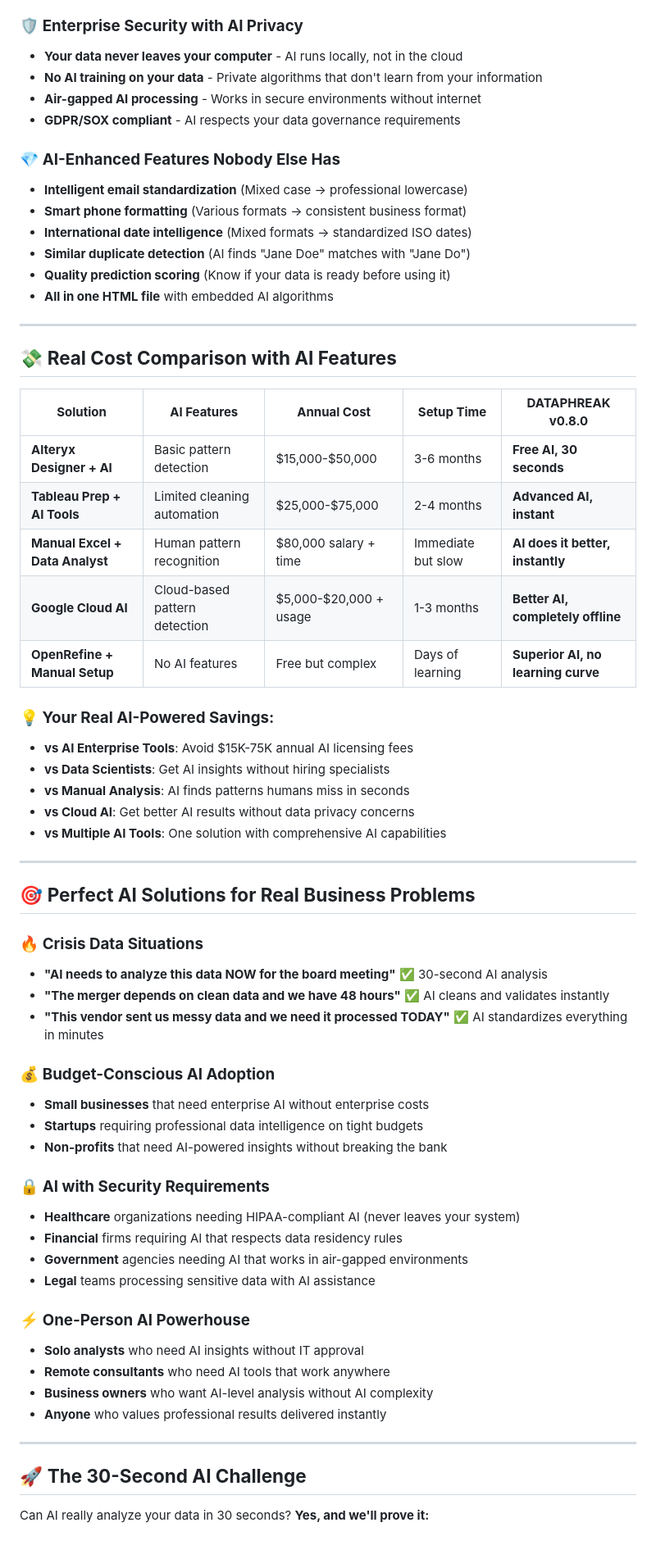
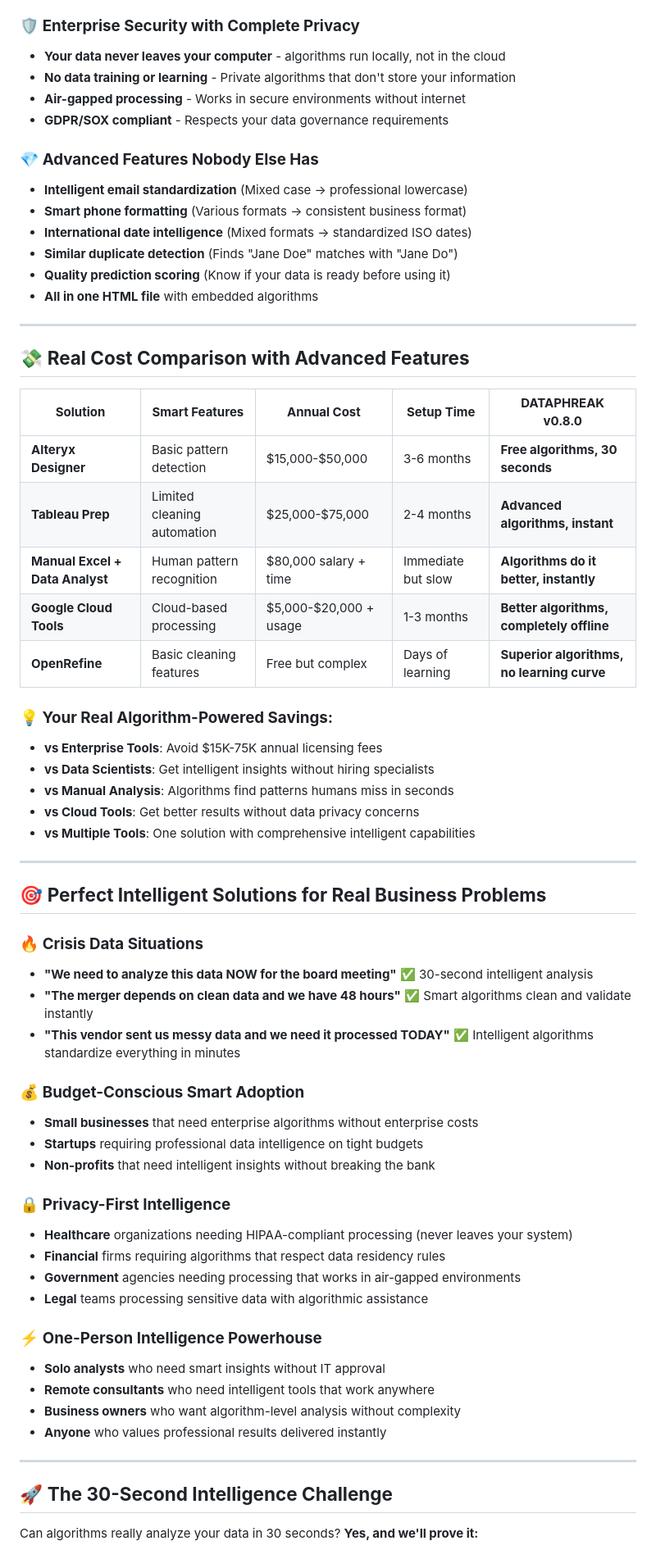
Before and after one commit to Zacsluss/dataphreak, a Markdown page: README.md, the part around the change printed below. Shown: that part at 82% size. GitHub-like rendering.

```diff
--- a/README.md
+++ b/README.md
@@ -138,68 +114,68 @@ Drag in a messy CSV file → AI detects patterns, finds duplicates humans miss,
 - **5 minutes to expertise** - Built-in guidance makes anyone a data expert
 - **Professional outputs** ready for executives, clients, or regulatory compliance
 
-### 🛡️ **Enterprise Security with AI Privacy**
-- **Your data never leaves your computer** - AI runs locally, not in the cloud
-- **No AI training on your data** - Private algorithms that don't learn from your information
-- **Air-gapped AI processing** - Works in secure environments without internet
-- **GDPR/SOX compliant** - AI respects your data governance requirements
+### 🛡️ **Enterprise Security with Complete Privacy**
+- **Your data never leaves your computer** - algorithms run locally, not in the cloud
+- **No data training or learning** - Private algorithms that don't store your information
+- **Air-gapped processing** - Works in secure environments without internet
+- **GDPR/SOX compliant** - Respects your data governance requirements
 
-### 💎 **AI-Enhanced Features Nobody Else Has**
+### 💎 **Advanced Features Nobody Else Has**
 - **Intelligent email standardization** (Mixed case → professional lowercase)
 - **Smart phone formatting** (Various formats → consistent business format)
 - **International date intelligence** (Mixed formats → standardized ISO dates)
-- **Similar duplicate detection** (AI finds "Jane Doe" matches with "Jane Do")
+- **Similar duplicate detection** (Finds "Jane Doe" matches with "Jane Do")
 - **Quality prediction scoring** (Know if your data is ready before using it)
-- **All in one HTML file** with embedded AI algorithms
+- **All in one HTML file** with embedded algorithms
 
 ---
 
-## 💸 **Real Cost Comparison with AI Features**
+## 💸 **Real Cost Comparison with Advanced Features**
 
-| **Solution** | **AI Features** | **Annual Cost** | **Setup Time** | **DATAPHREAK v0.8.0** |
-|--------------|----------------|----------------|----------------|----------------------|
-| **Alteryx Designer + AI** | Basic pattern detection | $15,000-$50,000 | 3-6 months | **Free AI, 30 seconds** |
-| **Tableau Prep + AI Tools** | Limited cleaning automation | $25,000-$75,000 | 2-4 months | **Advanced AI, instant** |
-| **Manual Excel + Data Analyst** | Human pattern recognition | $80,000 salary + time | Immediate but slow | **AI does it better, instantly** |
-| **Google Cloud AI** | Cloud-based pattern detection | $5,000-$20,000 + usage | 1-3 months | **Better AI, completely offline** |
-| **OpenRefine + Manual Setup** | No AI features | Free but complex | Days of learning | **Superior AI, no learning curve** |
+| **Solution** | **Smart Features** | **Annual Cost** | **Setup Time** | **DATAPHREAK v0.8.0** |
+|--------------|-------------------|----------------|----------------|----------------------|
+| **Alteryx Designer** | Basic pattern detection | $15,000-$50,000 | 3-6 months | **Free algorithms, 30 seconds** |
+| **Tableau Prep** | Limited cleaning automation | $25,000-$75,000 | 2-4 months | **Advanced algorithms, instant** |
+| **Manual Excel + Data Analyst** | Human pattern recognition | $80,000 salary + time | Immediate but slow | **Algorithms do it better, instantly** |
+| **Google Cloud Tools** | Cloud-based processing | $5,000-$20,000 + usage | 1-3 months | **Better algorithms, completely offline** |
+| **OpenRefine** | Basic cleaning features | Free but complex | Days of learning | **Superior algorithms, no learning curve** |
 
-### **💡 Your Real AI-Powered Savings:**
-- **vs AI Enterprise Tools**: Avoid $15K-75K annual AI licensing fees
-- **vs Data Scientists**: Get AI insights without hiring specialists
-- **vs Manual Analysis**: AI finds patterns humans miss in seconds
-- **vs Cloud AI**: Get better AI results without data privacy concerns
-- **vs Multiple AI Tools**: One solution with comprehensive AI capabilities
+### **💡 Your Real Algorithm-Powered Savings:**
+- **vs Enterprise Tools**: Avoid $15K-75K annual licensing fees
+- **vs Data Scientists**: Get intelligent insights without hiring specialists
+- **vs Manual Analysis**: Algorithms find patterns humans miss in seconds
+- **vs Cloud Tools**: Get better results without data privacy concerns
+- **vs Multiple Tools**: One solution with comprehensive intelligent capabilities
 
 ---
 
-## 🎯 **Perfect AI Solutions for Real Business Problems**
+## 🎯 **Perfect Intelligent Solutions for Real Business Problems**
 
 ### 🔥 **Crisis Data Situations**
-- **"AI needs to analyze this data NOW for the board meeting"** ✅ 30-second AI analysis
-- **"The merger depends on clean data and we have 48 hours"** ✅ AI cleans and validates instantly
-- **"This vendor sent us messy data and we need it processed TODAY"** ✅ AI standardizes everything in minutes
+- **"We need to analyze this data NOW for the board meeting"** ✅ 30-second intelligent analysis
+- **"The merger depends on clean data and we have 48 hours"** ✅ Smart algorithms clean and validate instantly
+- **"This vendor sent us messy data and we need it processed TODAY"** ✅ Intelligent algorithms standardize everything in minutes
 
-### 💰 **Budget-Conscious AI Adoption**
-- **Small businesses** that need enterprise AI without enterprise costs
+### 💰 **Budget-Conscious Smart Adoption**
+- **Small businesses** that need enterprise algorithms without enterprise costs
 - **Startups** requiring professional data intelligence on tight budgets
-- **Non-profits** that need AI-powered insights without breaking the bank
+- **Non-profits** that need intelligent insights without breaking the bank
 
-### 🔒 **AI with Security Requirements**
-- **Healthcare** organizations needing HIPAA-compliant AI (never leaves your system)
-- **Financial** firms requiring AI that respects data residency rules
-- **Government** agencies needing AI that works in air-gapped environments
-- **Legal** teams processing sensitive data with AI assistance
+### 🔒 **Privacy-First Intelligence**
+- **Healthcare** organizations needing HIPAA-compliant processing (never leaves your system)
+- **Financial** firms requiring algorithms that respect data residency rules
+- **Government** agencies needing processing that works in air-gapped environments
+- **Legal** teams processing sensitive data with algorithmic assistance
 
-### ⚡ **One-Person AI Powerhouse**
-- **Solo analysts** who need AI insights without IT approval
-- **Remote consultants** who need AI tools that work anywhere
-- **Business owners** who want AI-level analysis without AI complexity
+### ⚡ **One-Person Intelligence Powerhouse**
+- **Solo analysts** who need smart insights without IT approval
+- **Remote consultants** who need intelligent tools that work anywhere
+- **Business owners** who want algorithm-level analysis without complexity
 - **Anyone** who values professional results delivered instantly
 
 ---
 
-## 🚀 **The 30-Second AI Challenge**
+## 🚀 **The 30-Second Intelligence Challenge**
 
-Can AI really analyze your data in 30 seconds? **Yes, and we'll prove it:**
+Can algorithms really analyze your data in 30 seconds? **Yes, and we'll prove it:**
 
```
Also changed, not shown: other parts of README.md (+123 -147 lines).
